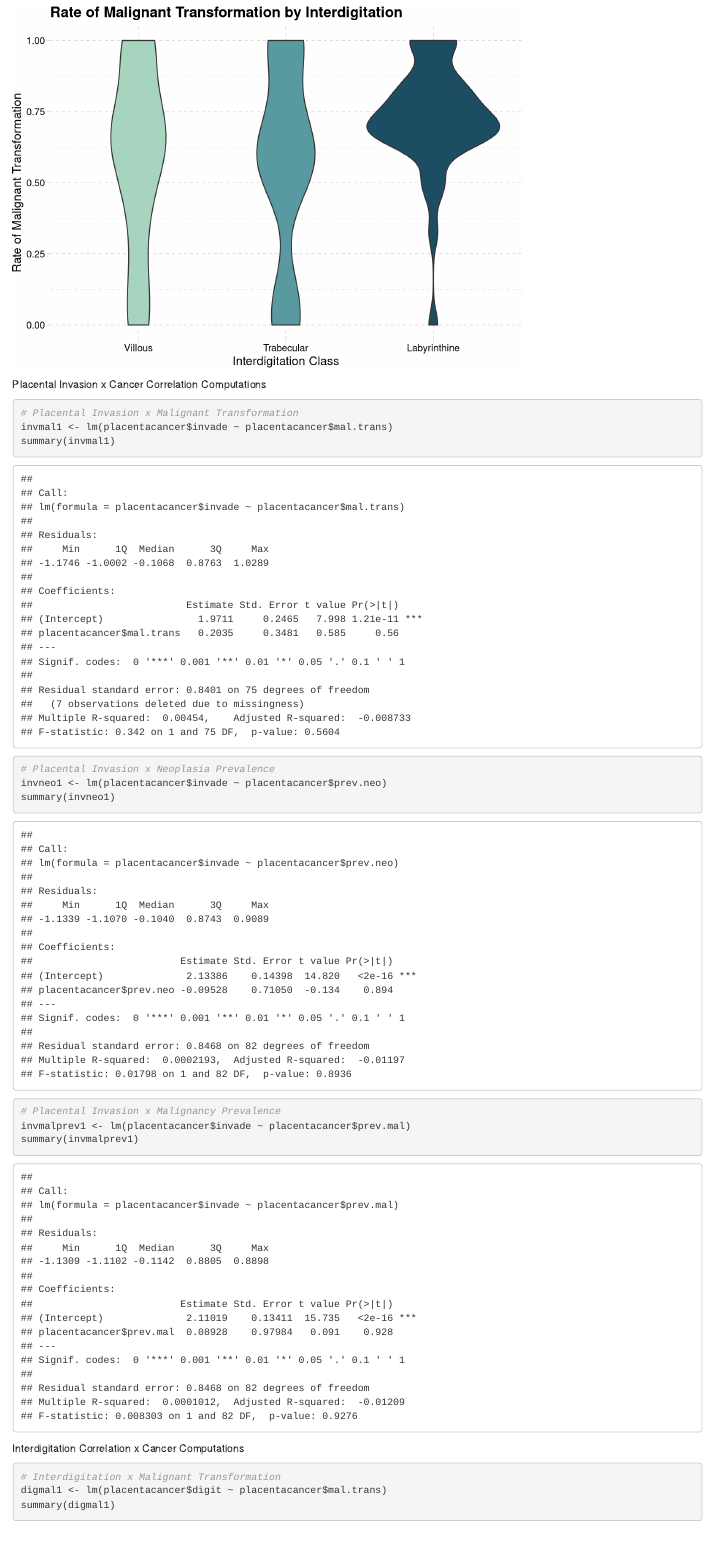
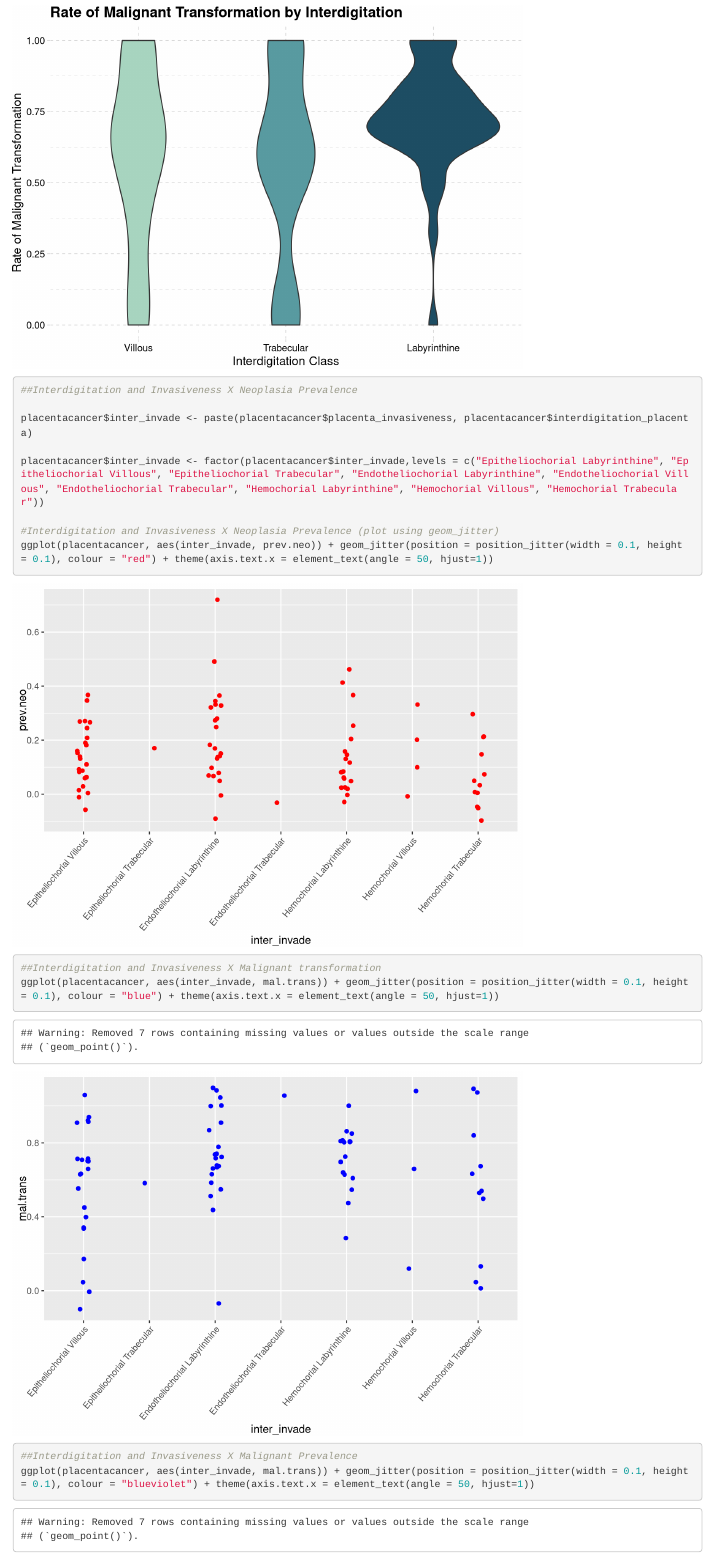
Before and after one commit to Mboyd4/PlacentaProject, an R Markdown document (placentaproj.rmd): the page in a window 1100 px wide, from 16920 px down. Rendered offline with R 4.5, knitr and Pandoc, with nearby package versions; code that draws random numbers runs with fixed seeds of ours; some code elsewhere in the file could not run offline.

Commit message:
Adding point graphs of interdigitation WITH invasiveness

````diff
--- a/placentaproj.rmd
+++ b/placentaproj.rmd
@@ -382,6 +382,26 @@ placentacancer %>%
 
 
 ```
+```{r}
+
+##Interdigitation and Invasiveness X Neoplasia Prevalence
+
+placentacancer$inter_invade <- paste(placentacancer$placenta_invasiveness, placentacancer$interdigitation_placenta)
+
+placentacancer$inter_invade <- factor(placentacancer$inter_invade,levels = c("Epitheliochorial Labyrinthine", "Epitheliochorial Villous", "Epitheliochorial Trabecular", "Endotheliochorial Labyrinthine", "Endotheliochorial Villous", "Endotheliochorial Trabecular", "Hemochorial Labyrinthine", "Hemochorial Villous", "Hemochorial Trabecular"))
+
+#Interdigitation and Invasiveness X Neoplasia Prevalence (plot using geom_jitter)
+ggplot(placentacancer, aes(inter_invade, prev.neo)) + geom_jitter(position = position_jitter(width = 0.1, height = 0.1), colour = "red") + theme(axis.text.x = element_text(angle = 50, hjust=1))
+
+
+##Interdigitation and Invasiveness X Malignant transformation
+ggplot(placentacancer, aes(inter_invade, mal.trans)) + geom_jitter(position = position_jitter(width = 0.1, height = 0.1), colour = "blue") + theme(axis.text.x = element_text(angle = 50, hjust=1))
+
+
+##Interdigitation and Invasiveness X Malignant Prevalence
+ggplot(placentacancer, aes(inter_invade, mal.trans)) + geom_jitter(position = position_jitter(width = 0.1, height = 0.1), colour = "blueviolet") + theme(axis.text.x = element_text(angle = 50, hjust=1))
+
+```
 
 
 Placental Invasion x Cancer Correlation Computations
````
